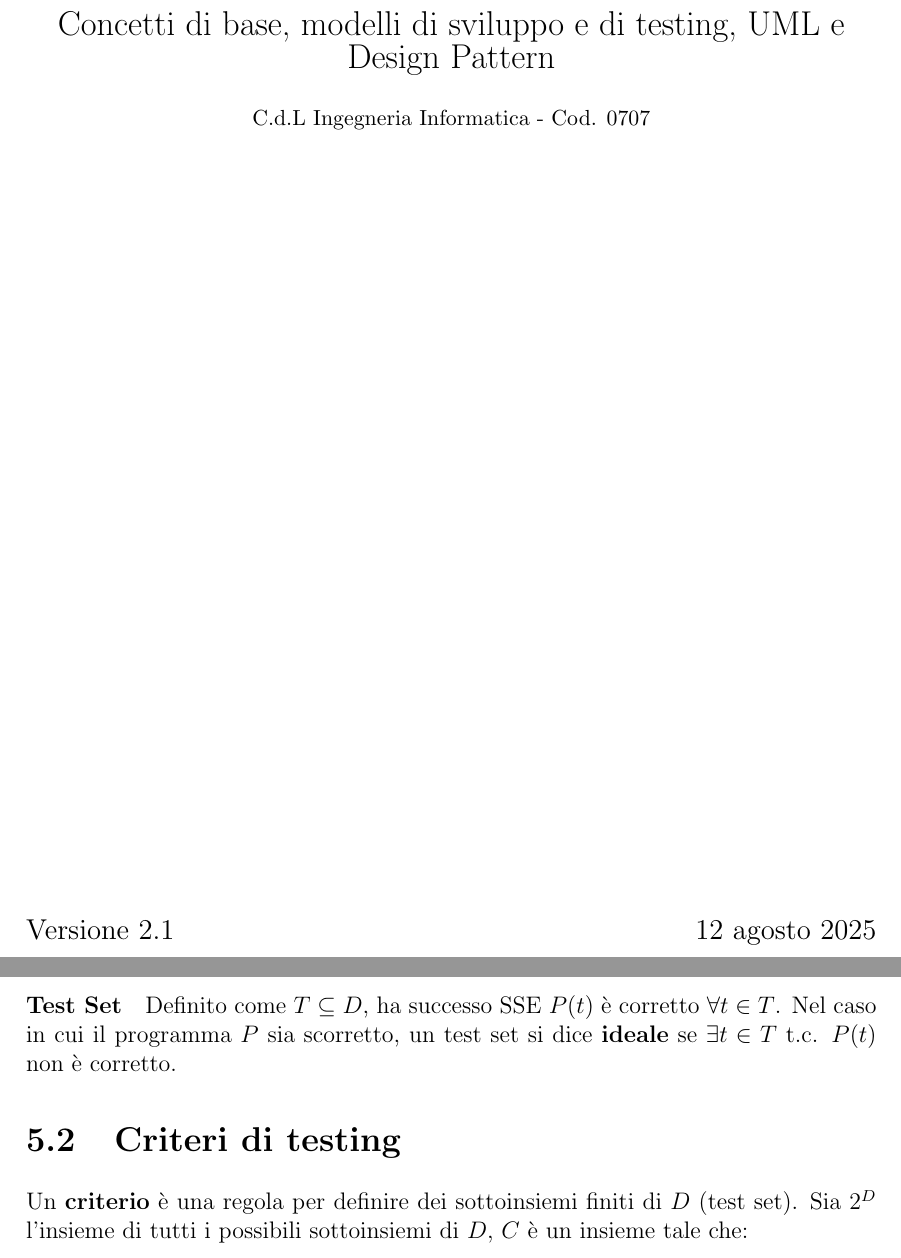
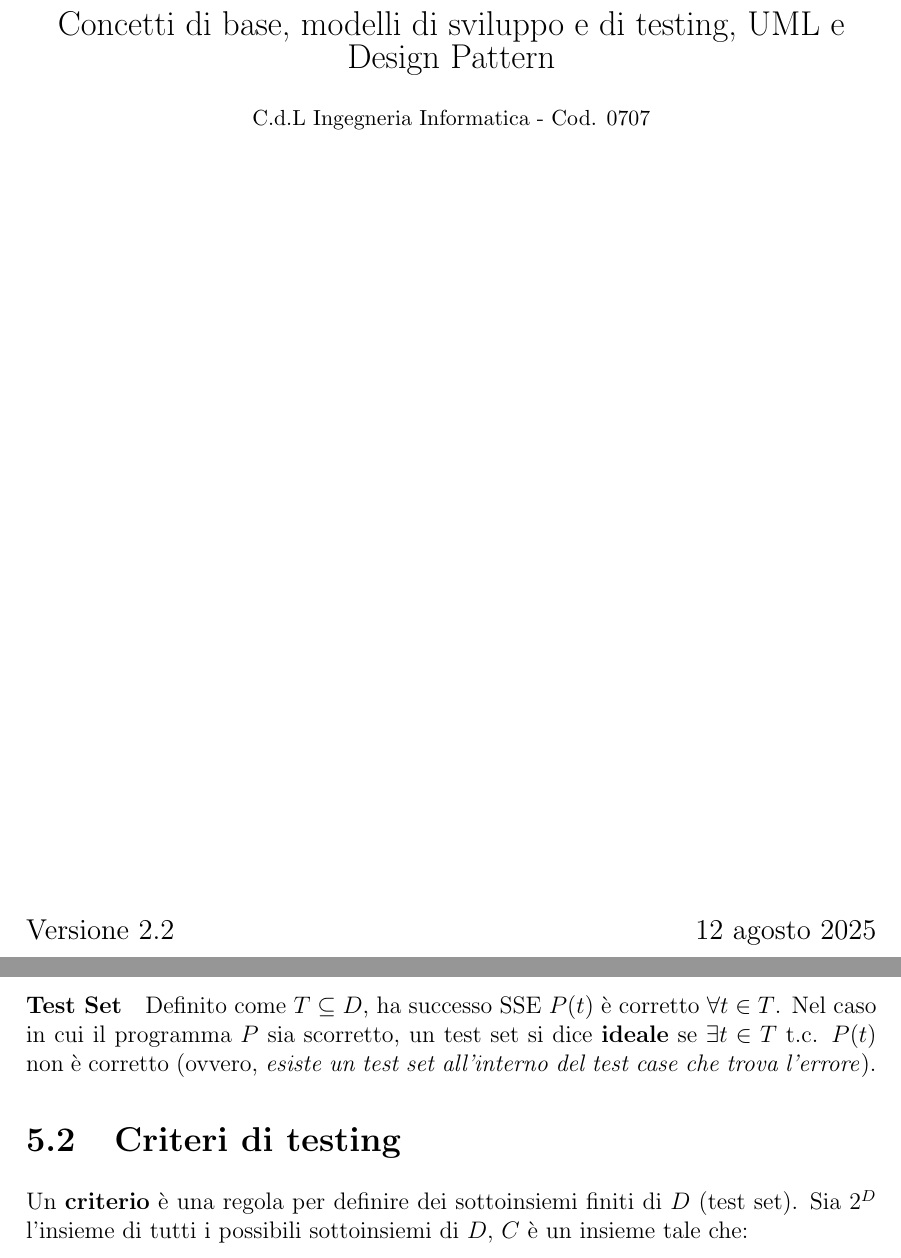
Before and after one commit to angelobdev/dispensa-ingsoft, a LaTeX book (main.tex, which reads chapters/5_testing.tex): two parts of pages 1 and 30 of 123, joined at a grey line, cut so that both start at the same text. Compiled offline with pdfLaTeX.

Commit message:
Aggiornata definizione test set

```diff
--- a/chapters/5_testing.tex
+++ b/chapters/5_testing.tex
@@ -42,7 +42,7 @@ Preso $d \in D$, un \textbf{output $P(d)$ è corretto} se la coppia $\langle d,
 
 \paragraph{Test Case} Definito come $t \in D$, ha successo SSE $P(t)$ è corretto.
 
-\paragraph{Test Set} Definito come $T \subseteq D$, ha successo SSE $P(t)$ è corretto $\forall t \in T$. Nel caso in cui il programma $P$ sia scorretto, un test set si dice \textbf{ideale} se $\exists t \in T$ t.c. $P(t)$ non è corretto.
+\paragraph{Test Set} Definito come $T \subseteq D$, ha successo SSE $P(t)$ è corretto $\forall t \in T$. Nel caso in cui il programma $P$ sia scorretto, un test set si dice \textbf{ideale} se $\exists t \in T$ t.c. $P(t)$ non è corretto (ovvero, \textit{esiste un test set all'interno del test case che trova l'errore}).
 
 \section{Criteri di testing}
 
--- a/main.tex
+++ b/main.tex
@@ -65,7 +65,7 @@
     \vfill
 
     % Data e versione
-    {\large Versione 2.1}\hfill{\large \today}
+    {\large Versione 2.2}\hfill{\large \today}
 
 \end{titlepage}
 
```
